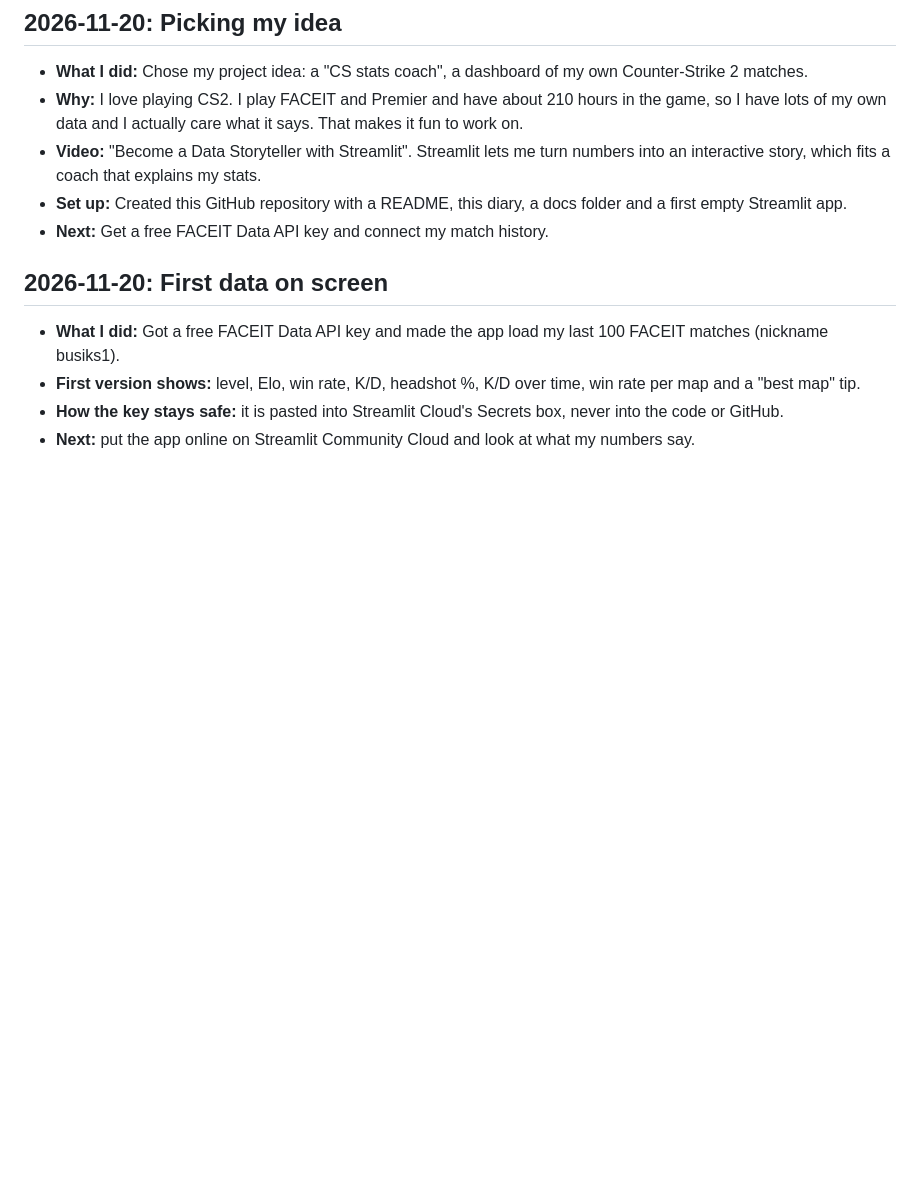
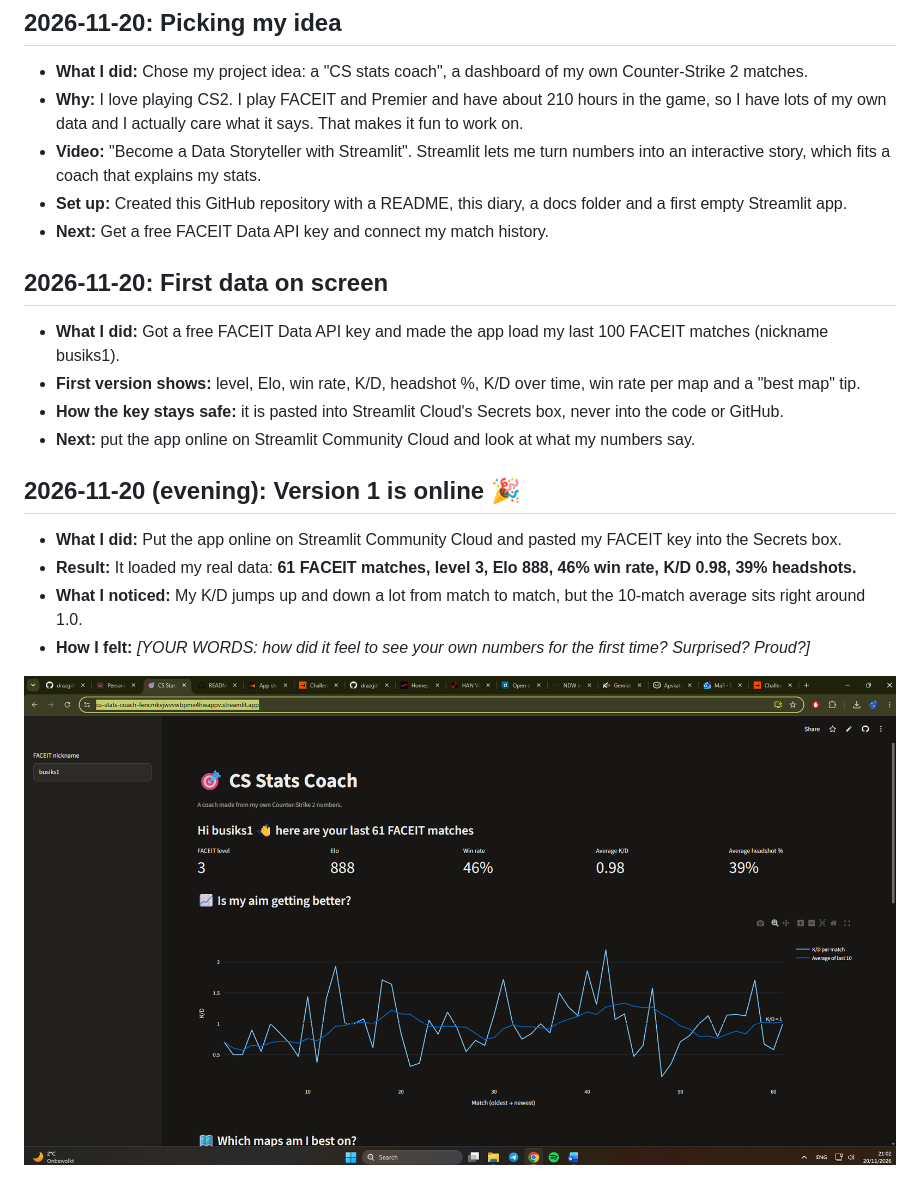
Before and after one commit to drazgit888/cs-stats-coach, a Markdown page: docs/diary.md, the part around the change. GitHub-like rendering; pictures changed too: docs/images/v1-live-app.png (added); blank space fills up the shorter version.

Commit message:
Save v1 milestone screenshot and diary entry
Co-Authored-By: Claude Opus 5.5 <noreply@anthropic.com>
Claude-Session: https://claude.ai/code/session_01XkfNxPzTm1YHa7M551hZcf

```diff
--- a/docs/diary.md
+++ b/docs/diary.md
@@ -12,3 +12,11 @@
 - **First version shows:** level, Elo, win rate, K/D, headshot %, K/D over time, win rate per map and a "best map" tip.
 - **How the key stays safe:** it is pasted into Streamlit Cloud's Secrets box, never into the code or GitHub.
 - **Next:** put the app online on Streamlit Community Cloud and look at what my numbers say.
+
+## 2026-11-20 (evening): Version 1 is online 🎉
+- **What I did:** Put the app online on Streamlit Community Cloud and pasted my FACEIT key into the Secrets box.
+- **Result:** It loaded my real data: **61 FACEIT matches, level 3, Elo 888, 46% win rate, K/D 0.98, 39% headshots.**
+- **What I noticed:** My K/D jumps up and down a lot from match to match, but the 10-match average sits right around 1.0.
+- **How I felt:** _[YOUR WORDS: how did it feel to see your own numbers for the first time? Surprised? Proud?]_
+
+![Version 1 of the app](images/v1-live-app.png)
```
